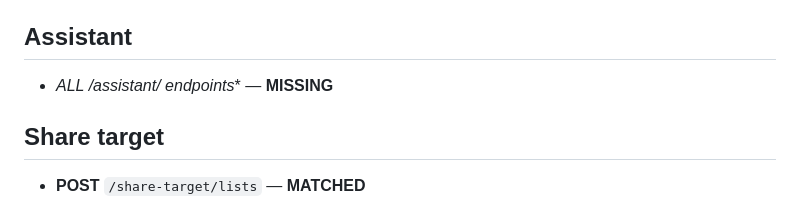
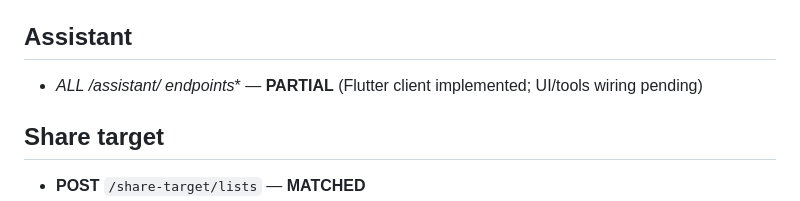
Before and after one commit to tropicalthink/mitlist, a Markdown page: INTEGRATION_MAP.md, the part around the change. GitHub-like rendering.

Commit message:
docs: update assistant integration status
Marks assistant sessions/messages endpoints as PARTIAL now that Flutter client coverage exists.

Made-with: Cursor

```diff
--- a/INTEGRATION_MAP.md
+++ b/INTEGRATION_MAP.md
@@ -118,7 +118,7 @@ Auth alignment:
 - **GET** `/living-things/{id}/care-logs` — **PARTIAL** (service method exists; UI/tools wiring pending)
 
 ## Assistant
-- **ALL /assistant/* endpoints** — **MISSING**
+- **ALL /assistant/* endpoints** — **PARTIAL** (Flutter client implemented; UI/tools wiring pending)
 
 ## Share target
 - **POST** `/share-target/lists` — **MATCHED**
```
